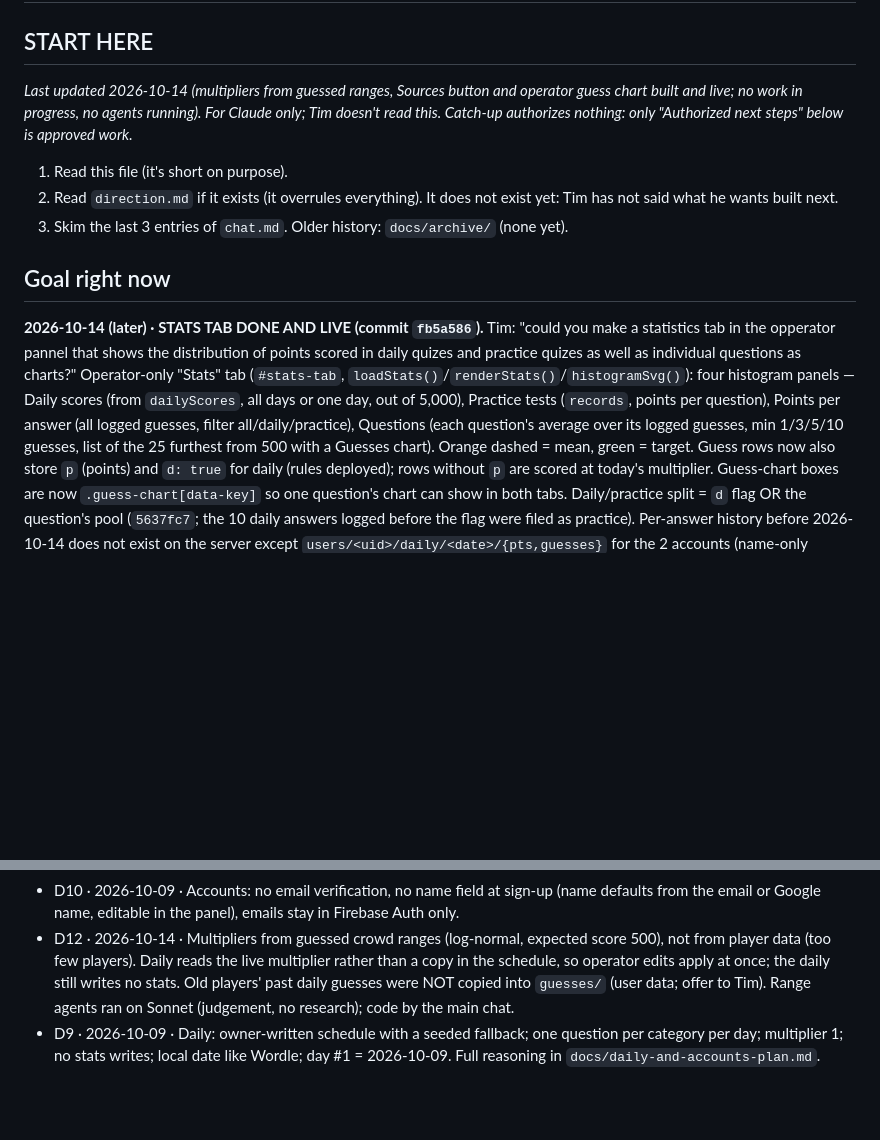
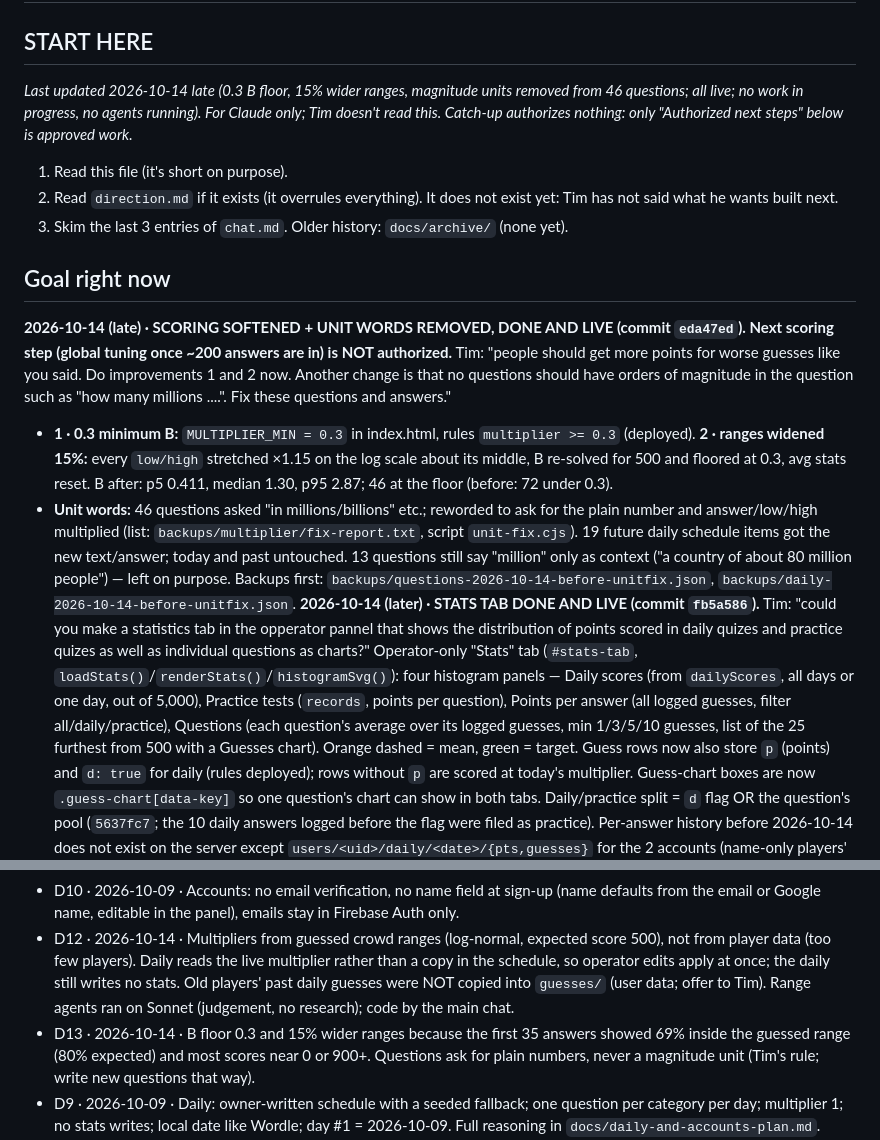
Before and after one commit to TimothyHadfield/Estimator_Quiz, a Markdown page: progress.md, 2 parts joined by grey strips. Drawn GitHub-style; blank space fills up the shorter version.

Commit message:
Checkpoint: softer scoring and magnitude-unit fix
Co-Authored-By: Claude Opus 5.5 (1M context) <noreply@anthropic.com>

```diff
--- a/progress.md
+++ b/progress.md
@@ -1,12 +1,15 @@
 # Estimator Quiz — progress (handoff for Claude)
 
 ## START HERE
-_Last updated 2026-10-14 (multipliers from guessed ranges, Sources button and operator guess chart built and live; no work in progress, no agents running). For Claude only; Tim doesn't read this. Catch-up authorizes nothing: only "Authorized next steps" below is approved work._
+_Last updated 2026-10-14 late (0.3 B floor, 15% wider ranges, magnitude units removed from 46 questions; all live; no work in progress, no agents running). For Claude only; Tim doesn't read this. Catch-up authorizes nothing: only "Authorized next steps" below is approved work._
 1. Read this file (it's short on purpose).
 2. Read `direction.md` if it exists (it overrules everything). It does not exist yet: Tim has not said what he wants built next.
 3. Skim the last 3 entries of `chat.md`. Older history: `docs/archive/` (none yet).
 
 ## Goal right now
+**2026-10-14 (late) · SCORING SOFTENED + UNIT WORDS REMOVED, DONE AND LIVE (commit `eda47ed`). Next scoring step (global tuning once ~200 answers are in) is NOT authorized.** Tim: "people should get more points for worse guesses like you said. Do improvements 1 and 2 now. Another change is that no questions should have orders of magnitude in the question such as "how many millions ....". Fix these questions and answers."
+- **1 · 0.3 minimum B:** `MULTIPLIER_MIN = 0.3` in index.html, rules `multiplier >= 0.3` (deployed). **2 · ranges widened 15%:** every `low/high` stretched ×1.15 on the log scale about its middle, B re-solved for 500 and floored at 0.3, avg stats reset. B after: p5 0.411, median 1.30, p95 2.87; 46 at the floor (before: 72 under 0.3).
+- **Unit words:** 46 questions asked "in millions/billions" etc.; reworded to ask for the plain number and answer/low/high multiplied (list: `backups/multiplier/fix-report.txt`, script `unit-fix.cjs`). 19 future daily schedule items got the new text/answer; today and past untouched. 13 questions still say "million" only as context ("a country of about 80 million people") — left on purpose. Backups first: `backups/questions-2026-10-14-before-unitfix.json`, `backups/daily-2026-10-14-before-unitfix.json`.
 **2026-10-14 (later) · STATS TAB DONE AND LIVE (commit `fb5a586`).** Tim: "could you make a statistics tab in the opperator pannel that shows the distribution of points scored in daily quizes and practice quizes as well as individual questions as charts?" Operator-only "Stats" tab (`#stats-tab`, `loadStats()`/`renderStats()`/`histogramSvg()`): four histogram panels — Daily scores (from `dailyScores`, all days or one day, out of 5,000), Practice tests (`records`, points per question), Points per answer (all logged guesses, filter all/daily/practice), Questions (each question's average over its logged guesses, min 1/3/5/10 guesses, list of the 25 furthest from 500 with a Guesses chart). Orange dashed = mean, green = target. Guess rows now also store `p` (points) and `d: true` for daily (rules deployed); rows without `p` are scored at today's multiplier. Guess-chart boxes are now `.guess-chart[data-key]` so one question's chart can show in both tabs. Daily/practice split = `d` flag OR the question's pool (`5637fc7`; the 10 daily answers logged before the flag were filed as practice). Per-answer history before 2026-10-14 does not exist on the server except `users/<uid>/daily/<date>/{pts,guesses}` for the 2 accounts (name-only players' per-question results live only on their devices); not imported (Tim told why, 2026-10-14).
 **2026-10-14 · MULTIPLIERS, SOURCES, GUESS CHART DONE AND LIVE (commit `3b349e8`). Nothing further authorized; wait for Tim.** Tim: "I think you should just go through the questions manually and guess what their multiplier should be based on how difficult the question is. Then, if users are still under/over scoring on that quesiton still we can adjust them further. I want the avg score on a question to be around 500… estimate the lower/upper end a regular person might be thinking for a question and then adjust the multiplier so it is proportional to that same range for every question but still avgs about 500… record it as well as the multiplier in the question details that the opperator can see. Also show question data (where each dot is where someone guessed) on a logerithmic graph… connect any necessary links to each question and put them in a sources button on each question after it shows the answer."
 - **How:** 20 Sonnet agents (brief `backups/multiplier/range-brief.md`, no answers shown) gave each question `low`/`high` = 10th/90th percentile of 100 ordinary US adults' guesses. `backups/multiplier/compute.cjs` treats guesses as log-normal through those points and solves B so the expected score = 500 (50 on the one percentage question). Written to `/questions/<key>/{low, high, multiplier}` and avg stats reset (backup first: `backups/questions-2026-10-14-before-multipliers.json`, `backups/daily-2026-10-14-before-multipliers.json`). B spread (measured): min 0.081, median 1.158, p95 2.70, max 8.15; answer inside the guessed range for 2,325 of 2,354. Report: `backups/multiplier/multiplier-report.txt`.
@@ -106,6 +109,7 @@ Before that (2026-10-09): two removal passes, 2,500 → 1,352 → 1,337 question
 - D11 · 2026-10-09 · Simplification: the Test tab home is the Daily card plus one Estimation card (the "Choose Your Test Mode" heading was dropped); Records is one leaderboard with no category filter or category line. Categories still exist as data (operator tab, one-per-category daily schedule). Info tab text and README screenshots still describe the old site (wording/visuals are Tim's).
 - D10 · 2026-10-09 · Accounts: no email verification, no name field at sign-up (name defaults from the email or Google name, editable in the panel), emails stay in Firebase Auth only.
 - D12 · 2026-10-14 · Multipliers from guessed crowd ranges (log-normal, expected score 500), not from player data (too few players). Daily reads the live multiplier rather than a copy in the schedule, so operator edits apply at once; the daily still writes no stats. Old players' past daily guesses were NOT copied into `guesses/` (user data; offer to Tim). Range agents ran on Sonnet (judgement, no research); code by the main chat.
+- D13 · 2026-10-14 · B floor 0.3 and 15% wider ranges because the first 35 answers showed 69% inside the guessed range (80% expected) and most scores near 0 or 900+. Questions ask for plain numbers, never a magnitude unit (Tim's rule; write new questions that way).
 - D9 · 2026-10-09 · Daily: owner-written schedule with a seeded fallback; one question per category per day; multiplier 1; no stats writes; local date like Wordle; day #1 = 2026-10-09. Full reasoning in `docs/daily-and-accounts-plan.md`.
 - D8 · 2026-10-09 · Good-question marks are stored as create-only push entries under each question (like reports) so anyone playing can mark but nobody can delete or edit; player name is saved so Tim's marks can be told apart from other players'. Not added to Which is Bigger? mode and no operator-screen display (kept to what he asked; flagged to him).
 - D7 · 2026-10-09 · Pass 2 removed 15 "gotcha" questions after Tim's "not designed to surprise or trick" (banana DNA, octopus hearts, giraffe neck bones, heat lost through the head, states with no natural lakes, Amazon oxygen, snail teeth, planets with rings, Hundred Years' War length, War of 1812 length, last guillotine year, kings named Henry, wasabi/horseradish, extra virgin olive oil, pomegranate seeds). Backup: `backups/db-full-2026-10-09-before-pass2.json`.
```
Also changed, not shown: chat.md (+7 -0 lines).
